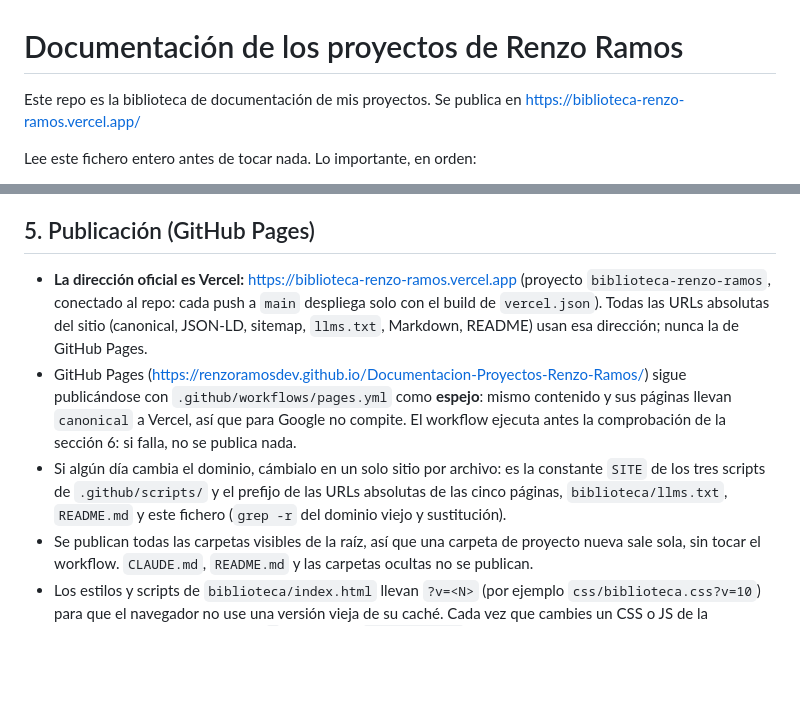
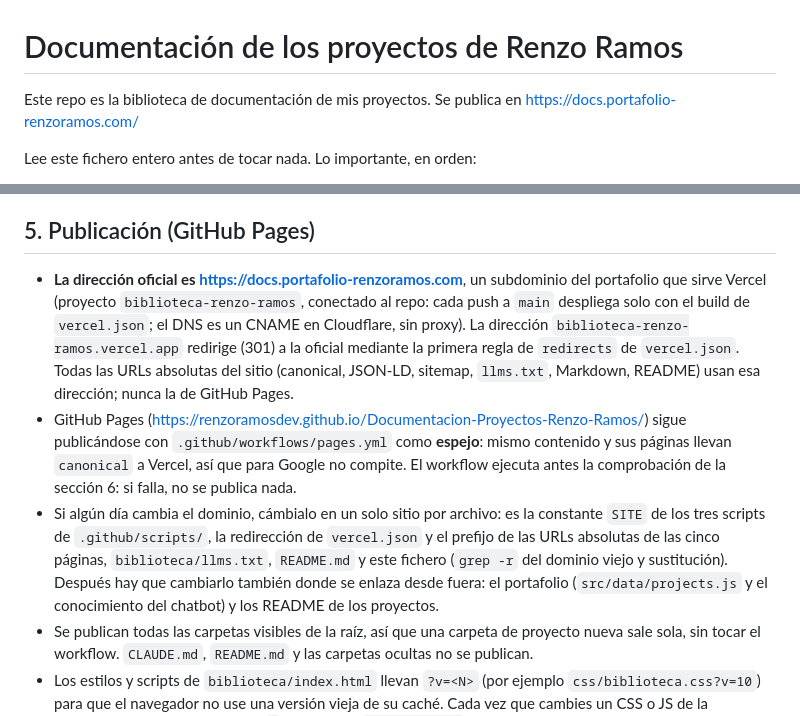
Before and after one commit to RenzoRamosDEV/Documentacion-Proyectos-Renzo-Ramos, a Markdown page: CLAUDE.md, 2 parts joined by grey strips. Rendered like a GitHub page; blank space fills up the shorter version.

Commit message:
Claude 13

```diff
--- a/CLAUDE.md
+++ b/CLAUDE.md
@@ -1,7 +1,7 @@
 # Documentación de los proyectos de Renzo Ramos
 
 Este repo es la biblioteca de documentación de mis proyectos. Se publica en
-https://biblioteca-renzo-ramos.vercel.app/
+https://docs.portafolio-renzoramos.com/
 
 Lee este fichero entero antes de tocar nada. Lo importante, en orden:
 
@@ -127,17 +127,21 @@ Estas reglas mandan sobre cualquier otra convención (no se usa Conventional Com
 
 ## 5. Publicación (GitHub Pages)
 
-- **La dirección oficial es Vercel:** https://biblioteca-renzo-ramos.vercel.app (proyecto
-  `biblioteca-renzo-ramos`, conectado al repo: cada push a `main` despliega solo con el build de
-  `vercel.json`). Todas las URLs absolutas del sitio (canonical, JSON-LD, sitemap, `llms.txt`,
+- **La dirección oficial es https://docs.portafolio-renzoramos.com**, un subdominio del
+  portafolio que sirve Vercel (proyecto `biblioteca-renzo-ramos`, conectado al repo: cada push a
+  `main` despliega solo con el build de `vercel.json`; el DNS es un CNAME en Cloudflare, sin
+  proxy). La dirección `biblioteca-renzo-ramos.vercel.app` redirige (301) a la oficial mediante
+  la primera regla de `redirects` de `vercel.json`. Todas las URLs absolutas del sitio (canonical, JSON-LD, sitemap, `llms.txt`,
   Markdown, README) usan esa dirección; nunca la de GitHub Pages.
 - GitHub Pages (https://renzoramosdev.github.io/Documentacion-Proyectos-Renzo-Ramos/) sigue
   publicándose con `.github/workflows/pages.yml` como **espejo**: mismo contenido y sus páginas
   llevan `canonical` a Vercel, así que para Google no compite. El workflow ejecuta antes la
   comprobación de la sección 6: si falla, no se publica nada.
 - Si algún día cambia el dominio, cámbialo en un solo sitio por archivo: es la constante `SITE` de
-  los tres scripts de `.github/scripts/` y el prefijo de las URLs absolutas de las cinco páginas,
-  `biblioteca/llms.txt`, `README.md` y este fichero (`grep -r` del dominio viejo y sustitución).
+  los tres scripts de `.github/scripts/`, la redirección de `vercel.json` y el prefijo de las URLs
+  absolutas de las cinco páginas, `biblioteca/llms.txt`, `README.md` y este fichero (`grep -r` del
+  dominio viejo y sustitución). Después hay que cambiarlo también donde se enlaza desde fuera: el
+  portafolio (`src/data/projects.js` y el conocimiento del chatbot) y los README de los proyectos.
 - Se publican todas las carpetas visibles de la raíz, así que una carpeta de proyecto nueva sale
   sola, sin tocar el workflow. `CLAUDE.md`, `README.md` y las carpetas ocultas no se publican.
 - Los estilos y scripts de `biblioteca/index.html` llevan `?v=<N>` (por ejemplo
```
